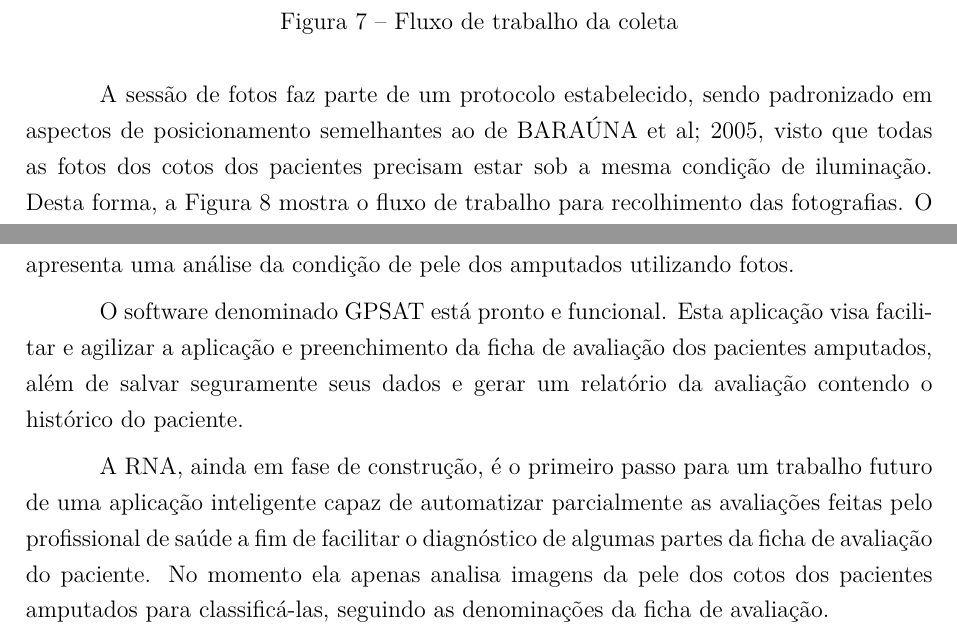
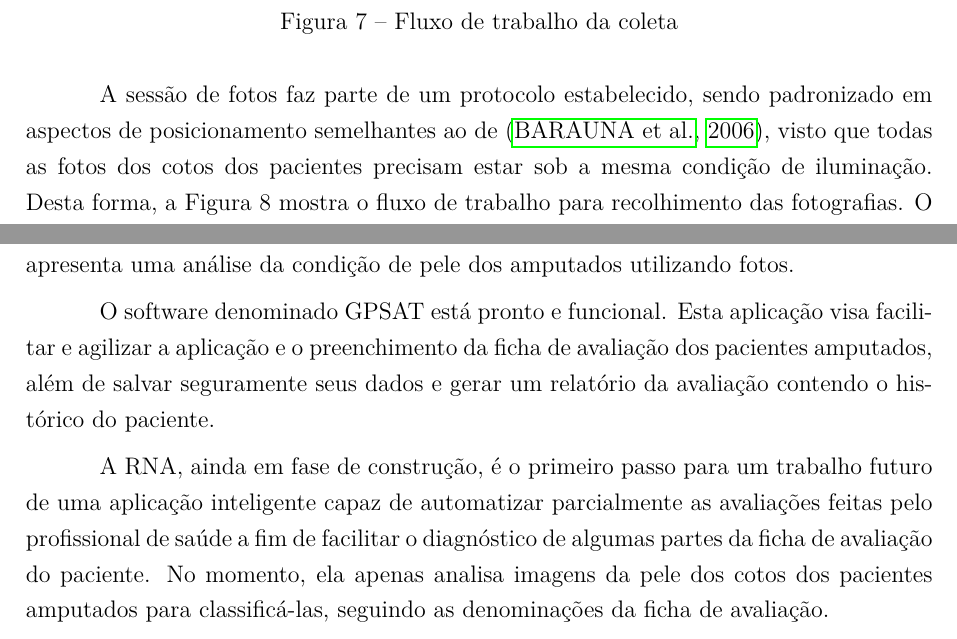
Before and after one commit to MacSoares/TCC, a LaTeX thesis (TCC 2/tcc.tex, which reads TCC 2/editaveis/conteudo/metodologia.tex, TCC 2/editaveis/conteudo/resultados.tex): two parts of pages 31 and 35 of 37, joined at a grey line, cut so that both start at the same text. Compiled offline with pdfLaTeX.

Commit message:
Atualizando referencia da metodologia

```diff
--- a/TCC 2/editaveis/conteudo/metodologia.tex
+++ b/TCC 2/editaveis/conteudo/metodologia.tex
@@ -15,7 +15,7 @@
         \caption{Fluxo de trabalho da coleta}
     \end{figure}
 
-    A sessão de fotos faz parte de um protocolo estabelecido, sendo padronizado em aspectos de posicionamento semelhantes ao de BARAÚNA et al; 2005, visto que todas as fotos dos cotos dos pacientes precisam estar sob a mesma condição de iluminação. Desta forma, a Figura 8 mostra o fluxo de trabalho para recolhimento das fotografias. O protocolo desenvolvido e utilizado em todas as sessões de fotos foi:
+    A sessão de fotos faz parte de um protocolo estabelecido, sendo padronizado em aspectos de posicionamento semelhantes ao de \cite{Barauna2006}, visto que todas as fotos dos cotos dos pacientes precisam estar sob a mesma condição de iluminação. Desta forma, a Figura 8 mostra o fluxo de trabalho para recolhimento das fotografias. O protocolo desenvolvido e utilizado em todas as sessões de fotos foi:
 
     \begin{itemize}
         \item Utilização da mesma câmera fotográfica em todas as fotografias tiradas;
--- a/TCC 2/editaveis/conteudo/resultados.tex
+++ b/TCC 2/editaveis/conteudo/resultados.tex
@@ -1,5 +1,5 @@
-Os resultados alcançados no projeto se dividem em duas frentes diferentes, o software web desenvilvido para aplicação da ficha de avaliação dos amputados e a RNA que apresenta uma análise da condição de pele dos amputados utilizando fotos.
+Os resultados alcançados no projeto se dividem em duas frentes diferentes, o \textit{software web} desenvilvido para aplicação da ficha de avaliação dos amputados e a RNA que apresenta uma análise da condição de pele dos amputados utilizando fotos.
 
-O software denominado GPSAT está pronto e funcional. Esta aplicação visa facilitar e agilizar a aplicação e preenchimento da ficha de avaliação dos pacientes amputados, além de salvar seguramente seus dados e gerar um relatório da avaliação contendo o histórico do paciente.
+O software denominado GPSAT está pronto e funcional. Esta aplicação visa facilitar e agilizar a aplicação e o preenchimento da ficha de avaliação dos pacientes amputados, além de salvar seguramente seus dados e gerar um relatório da avaliação contendo o histórico do paciente.
 
-A RNA, ainda em fase de construção, é o primeiro passo para um trabalho futuro de uma aplicação inteligente capaz de automatizar parcialmente as avaliações feitas pelo profissional de saúde a fim de facilitar o diagnóstico de algumas partes da ficha de avaliação do paciente. No momento ela apenas analisa imagens da pele dos cotos dos pacientes amputados para classificá-las, seguindo as denominações da ficha de avaliação.
+A RNA, ainda em fase de construção, é o primeiro passo para um trabalho futuro de uma aplicação inteligente capaz de automatizar parcialmente as avaliações feitas pelo profissional de saúde a fim de facilitar o diagnóstico de algumas partes da ficha de avaliação do paciente. No momento, ela apenas analisa imagens da pele dos cotos dos pacientes amputados para classificá-las, seguindo as denominações da ficha de avaliação.
```
Also changed, not shown: TCC 2/bibliografia.bib (+10 -0 lines), TCC 2/editaveis/conteudo/metodologia.tex (2 more changed lines).
